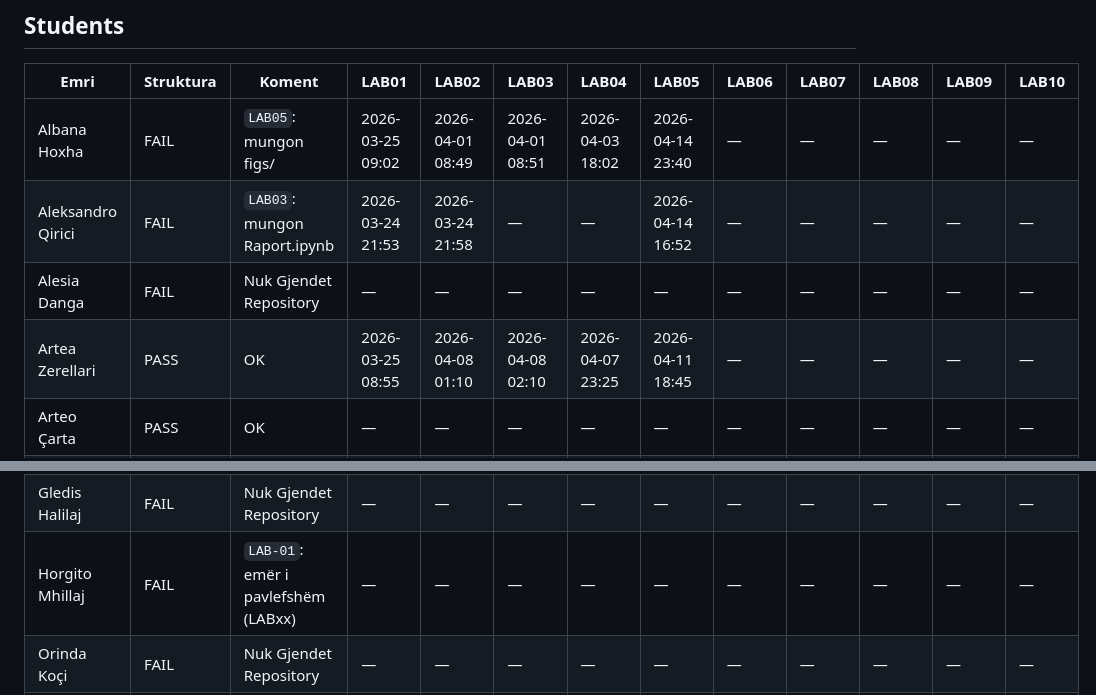
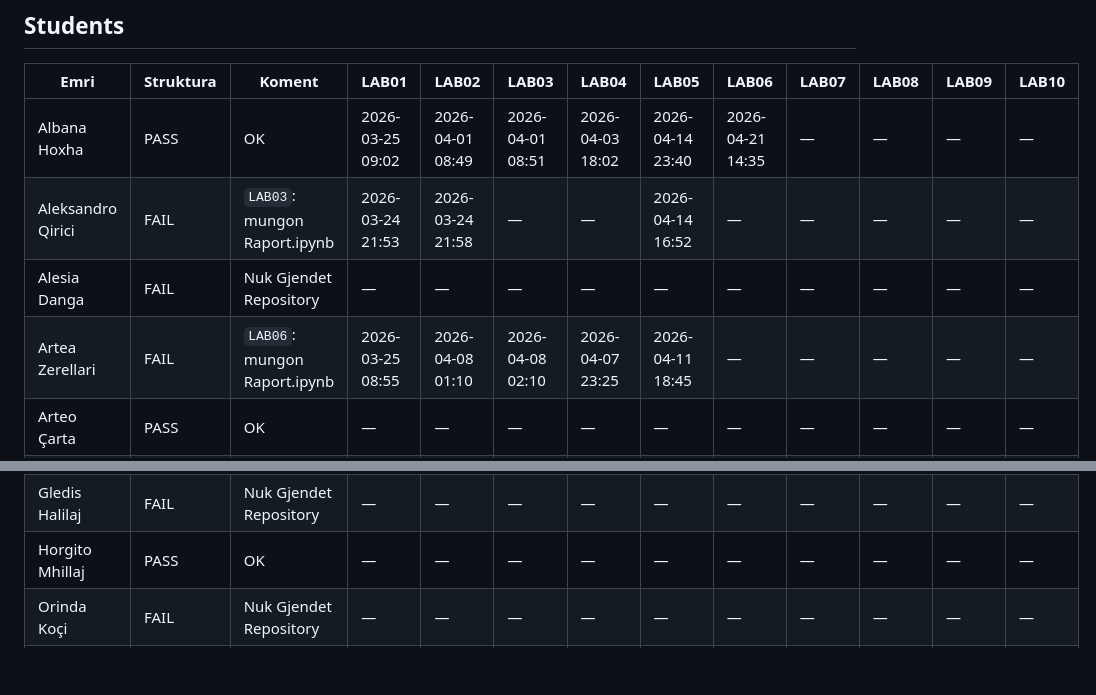
Before and after one commit to ekafex/lectures, a Markdown page: Intro_LAB/Extra/Vleresim.md, 2 parts joined by grey strips. Drawn GitHub-style; blank space fills up the shorter version.

```diff
--- a/Intro_LAB/Extra/Vleresim.md
+++ b/Intro_LAB/Extra/Vleresim.md
@@ -4,10 +4,10 @@
 
 | Emri | Struktura | Koment | LAB01 | LAB02 | LAB03 | LAB04 | LAB05 | LAB06 | LAB07 | LAB08 | LAB09 | LAB10 |
 |---|---|---|---|---|---|---|---|---|---|---|---|---|
-| Albana Hoxha | FAIL | `LAB05`: mungon figs/ | 2026-03-25 09:02 | 2026-04-01 08:49 | 2026-04-01 08:51 | 2026-04-03 18:02 | 2026-04-14 23:40 | — | — | — | — | — |
+| Albana Hoxha | PASS | OK | 2026-03-25 09:02 | 2026-04-01 08:49 | 2026-04-01 08:51 | 2026-04-03 18:02 | 2026-04-14 23:40 | 2026-04-21 14:35 | — | — | — | — |
 | Aleksandro Qirici | FAIL | `LAB03`: mungon Raport.ipynb | 2026-03-24 21:53 | 2026-03-24 21:58 | — | — | 2026-04-14 16:52 | — | — | — | — | — |
 | Alesia Danga | FAIL | Nuk Gjendet Repository | — | — | — | — | — | — | — | — | — | — |
-| Artea Zerellari | PASS | OK | 2026-03-25 08:55 | 2026-04-08 01:10 | 2026-04-08 02:10 | 2026-04-07 23:25 | 2026-04-11 18:45 | — | — | — | — | — |
+| Artea Zerellari | FAIL | `LAB06`: mungon Raport.ipynb | 2026-03-25 08:55 | 2026-04-08 01:10 | 2026-04-08 02:10 | 2026-04-07 23:25 | 2026-04-11 18:45 | — | — | — | — | — |
 | Arteo Çarta | PASS | OK | — | — | — | — | — | — | — | — | — | — |
 | Bjorn Muça | FAIL | Nuk Gjendet Repository | — | — | — | — | — | — | — | — | — | — |
 | Emanuel Lamçaj | PASS | OK | — | 2026-03-31 21:46 | — | — | — | — | — | — | — | — |
@@ -16,7 +16,7 @@
 | Esma Tanushi | FAIL | `LAB03`: mungon Raport.ipynb | 2026-03-25 08:56 | 2026-04-08 10:24 | — | — | — | — | — | — | — | — |
 | Florian Loka | FAIL | Nuk Gjendet Repository | — | — | — | — | — | — | — | — | — | — |
 | Gledis Halilaj | FAIL | Nuk Gjendet Repository | — | — | — | — | — | — | — | — | — | — |
-| Horgito Mhillaj | FAIL | `LAB-01`: emër i pavlefshëm (LABxx) | — | — | — | — | — | — | — | — | — | — |
+| Horgito Mhillaj | PASS | OK | — | — | — | — | — | — | — | — | — | — |
 | Orinda Koçi | FAIL | Nuk Gjendet Repository | — | — | — | — | — | — | — | — | — | — |
 | Pavlina Agora | FAIL | Nuk Gjendet Repository | — | — | — | — | — | — | — | — | — | — |
 | Rei Bruka | PASS | OK | — | 2026-03-24 22:52 | 2026-03-31 21:55 | 2026-04-07 23:45 | — | — | — | — | — | — |
```
Also changed, not shown: other parts of Intro_LAB/Extra/Vleresim.md (+3 -3 lines), Intro_LAB/Extra/Mungesat.md (+15 -14 lines).
